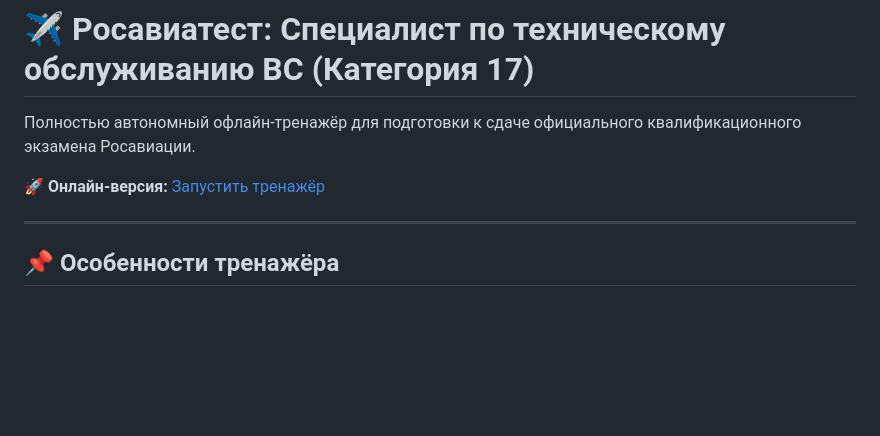
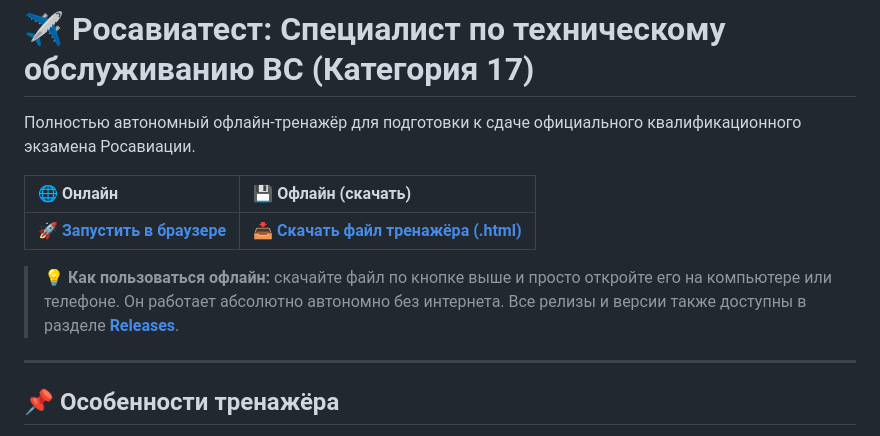
Before and after one commit to KiberZefirka/rosaviatest-custom, a Markdown page: README.md, the part around the change. GitHub-like rendering; blank space fills up the shorter version.

```diff
--- a/README.md
+++ b/README.md
@@ -2,7 +2,11 @@
 
 Полностью автономный офлайн-тренажёр для подготовки к сдаче официального квалификационного экзамена Росавиации.
 
-🚀 **Онлайн-версия:** [Запустить тренажёр](https://kiberzefirka.github.io/rosaviatest-custom/)
+| 🌐 Онлайн | 💾 Офлайн (скачать) |
+| :--- | :--- |
+| 🚀 **[Запустить в браузере](https://kiberzefirka.github.io/rosaviatest-custom/)** | 📥 **[Скачать файл тренажёра (.html)](https://github.com/KiberZefirka/rosaviatest-custom/releases/latest/download/index.html)** |
+
+> 💡 **Как пользоваться офлайн:** скачайте файл по кнопке выше и просто откройте его на компьютере или телефоне. Он работает абсолютно автономно без интернета. Все релизы и версии также доступны в разделе **[Releases](https://github.com/KiberZefirka/rosaviatest-custom/releases)**.
 
 ---
 
```
